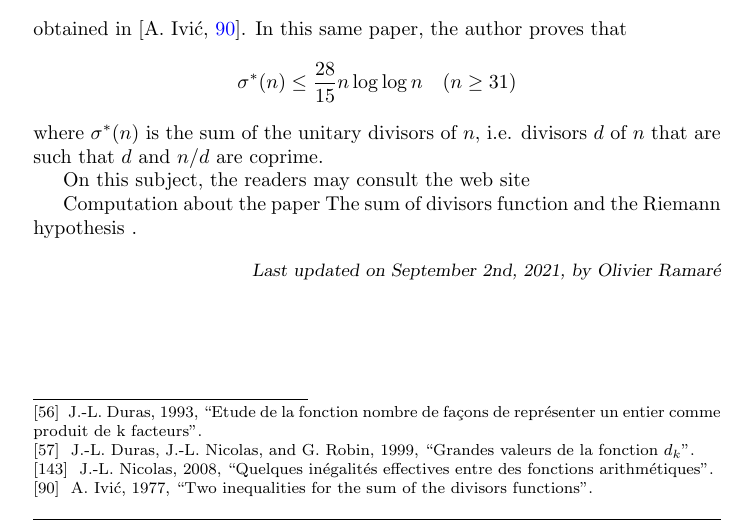
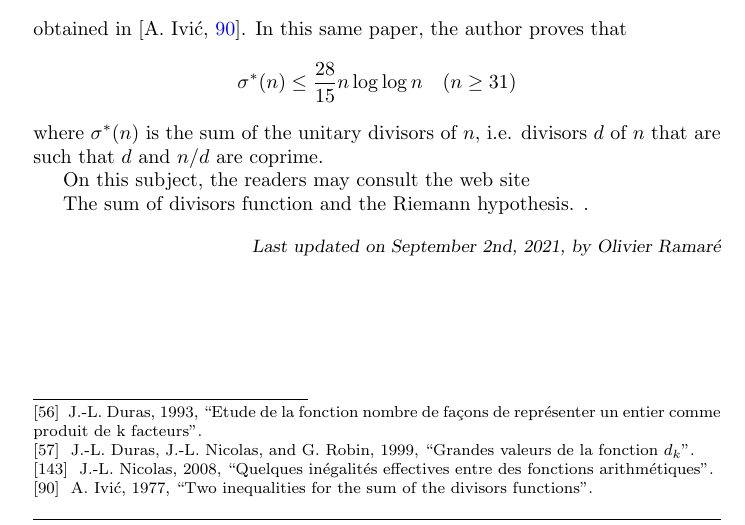
Before and after one commit to ramare-olivier/ramare-olivier.github.io, a LaTeX thesis (TME-EMT/Latex/booklet.tex, which reads TME-EMT/Latex/Art12.tex): part of page 36 of 119, cut so that both start at the same text. Compiled offline with LaTeX, dvips and Ghostscript.

Commit message:
problem with url in bib

```diff
--- a/TME-EMT/Latex/Art12.tex
+++ b/TME-EMT/Latex/Art12.tex
@@ -96,8 +96,8 @@ where $\sigma^*(n)$ is the sum of the unitary divisors of $n$, i.e. divisors
 \par
 On this subject, the readers may consult the web site
 
-Computation about the paper The sum of divisors function and the
-Riemann hypothesis
+The sum of divisors function and the
+Riemann hypothesis.
 .
 
 
```
Also changed, not shown: TME-EMT/Latex/booklet.pdf, 5 other files.
